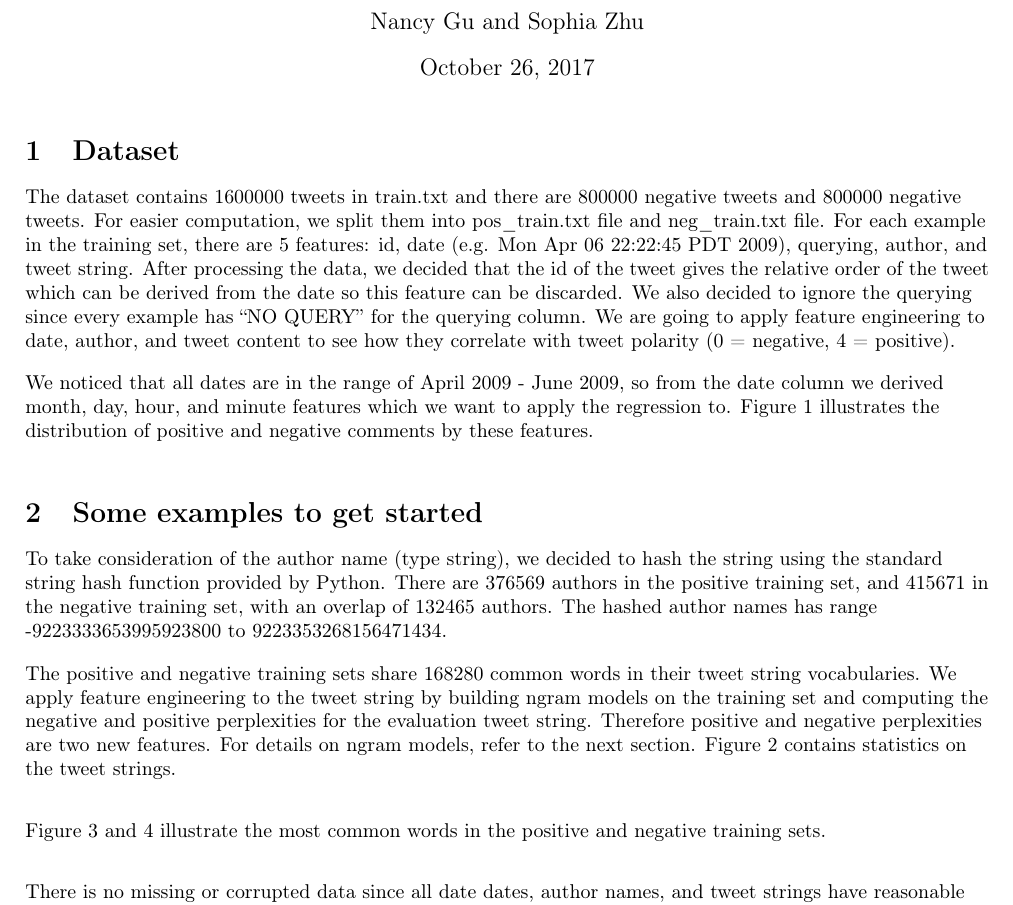
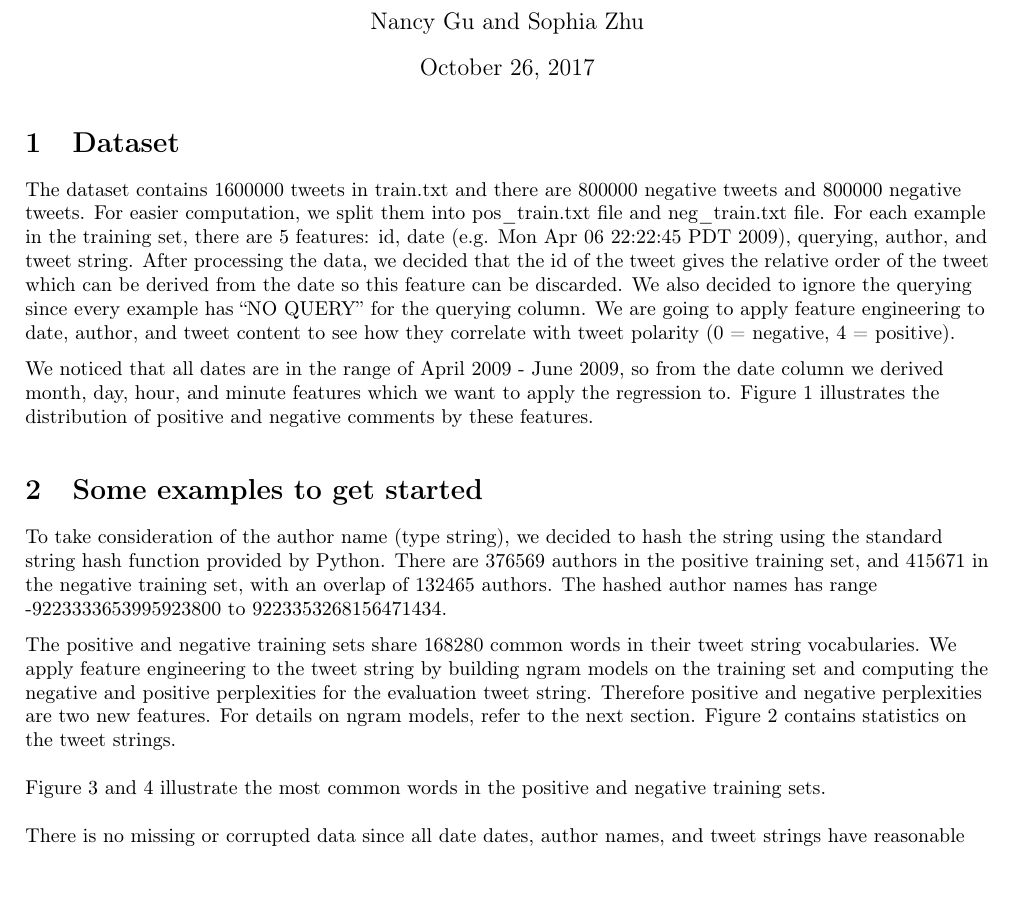
Before and after one commit to nancy15689/SentimentAnalysisTweets, a LaTeX document (midtermReport.tex): part of page 1 of 6, cut so that both start at the same text, the shorter picture padded with empty space. Compiled offline with pdfLaTeX.

Commit message:
new versions

```diff
--- a/midtermReport.tex
+++ b/midtermReport.tex
@@ -6,7 +6,7 @@
 \usepackage[T1]{fontenc}
 
 %% Sets page size and margins
-\usepackage[a4paper,top=1cm,bottom=1cm,left=2cm,right=2cm,marginparwidth=1.75cm]{geometry}
+\usepackage[a4paper,top=1cm,bottom=2cm,left=2cm,right=2cm,marginparwidth=1.75cm]{geometry}
 
 %% Useful packages
 \usepackage{amsmath}
```
Also changed, not shown: midterm-report.pdf.
